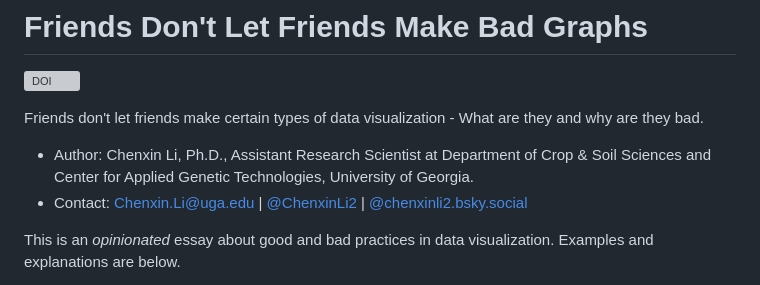
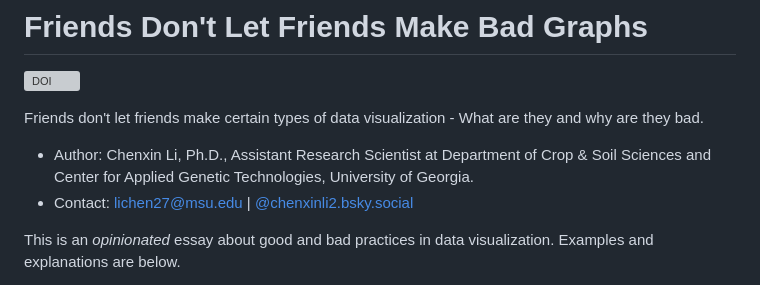
Before and after one commit to cxli233/FriendsDontLetFriends, a Markdown page: README.md, the part around the change. GitHub-like rendering; grey boxes are pictures that could not be loaded.

Commit message:
Update README.md
Update contact info

```diff
--- a/README.md
+++ b/README.md
@@ -7,7 +7,7 @@
 Friends don't let friends make certain types of data visualization - What are they and why are they bad.
 
 * Author: Chenxin Li, Ph.D., Assistant Research Scientist at Department of Crop & Soil Sciences and Center for Applied Genetic Technologies, University of Georgia.
-* Contact: [Chenxin.Li@uga.edu](Chenxin.Li@uga.edu) | [@ChenxinLi2](https://twitter.com/ChenxinLi2) | [@chenxinli2.bsky.social](https://bsky.app/profile/chenxinli2.bsky.social)
+* Contact: lichen27@msu.edu | [@chenxinli2.bsky.social](https://bsky.app/profile/chenxinli2.bsky.social)
 
 This is an *opinionated* essay about good and bad practices in data visualization.
 Examples and explanations are below.
```
